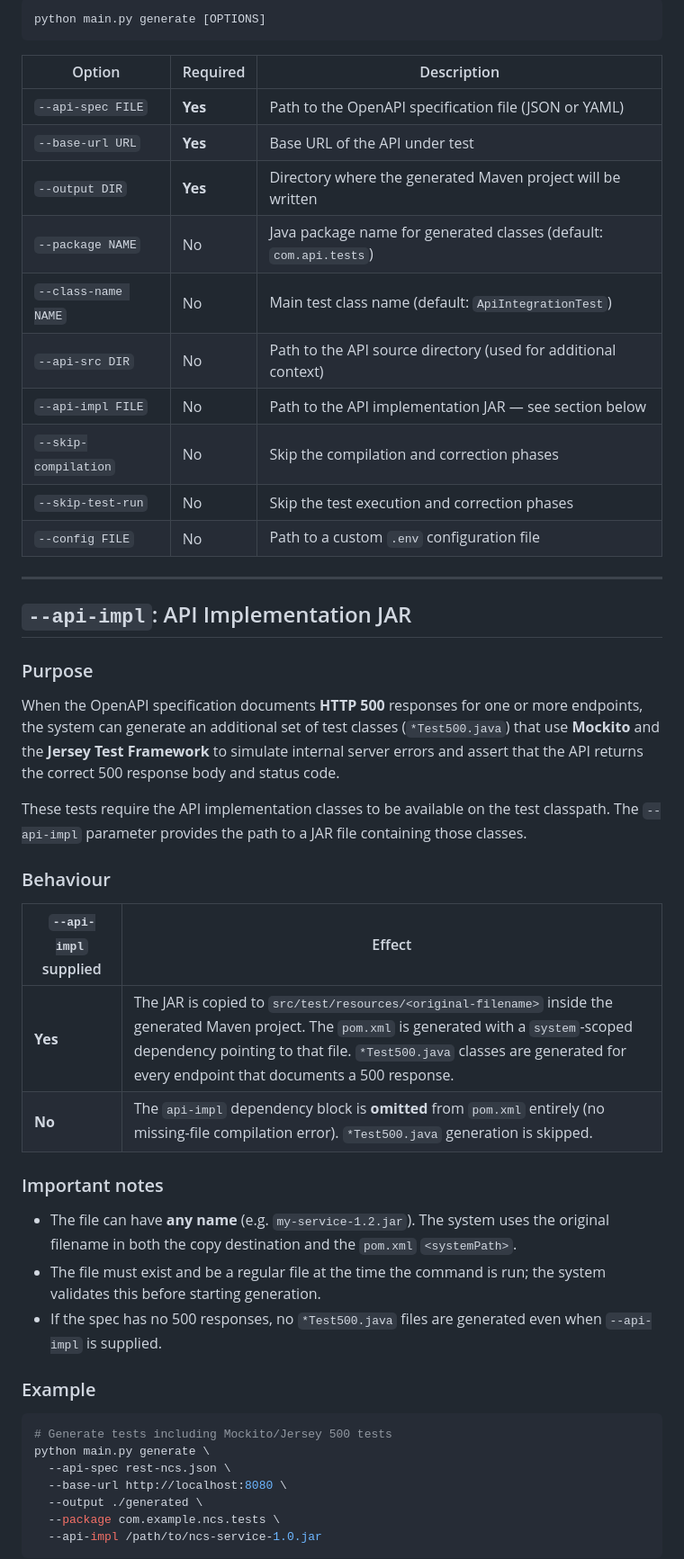
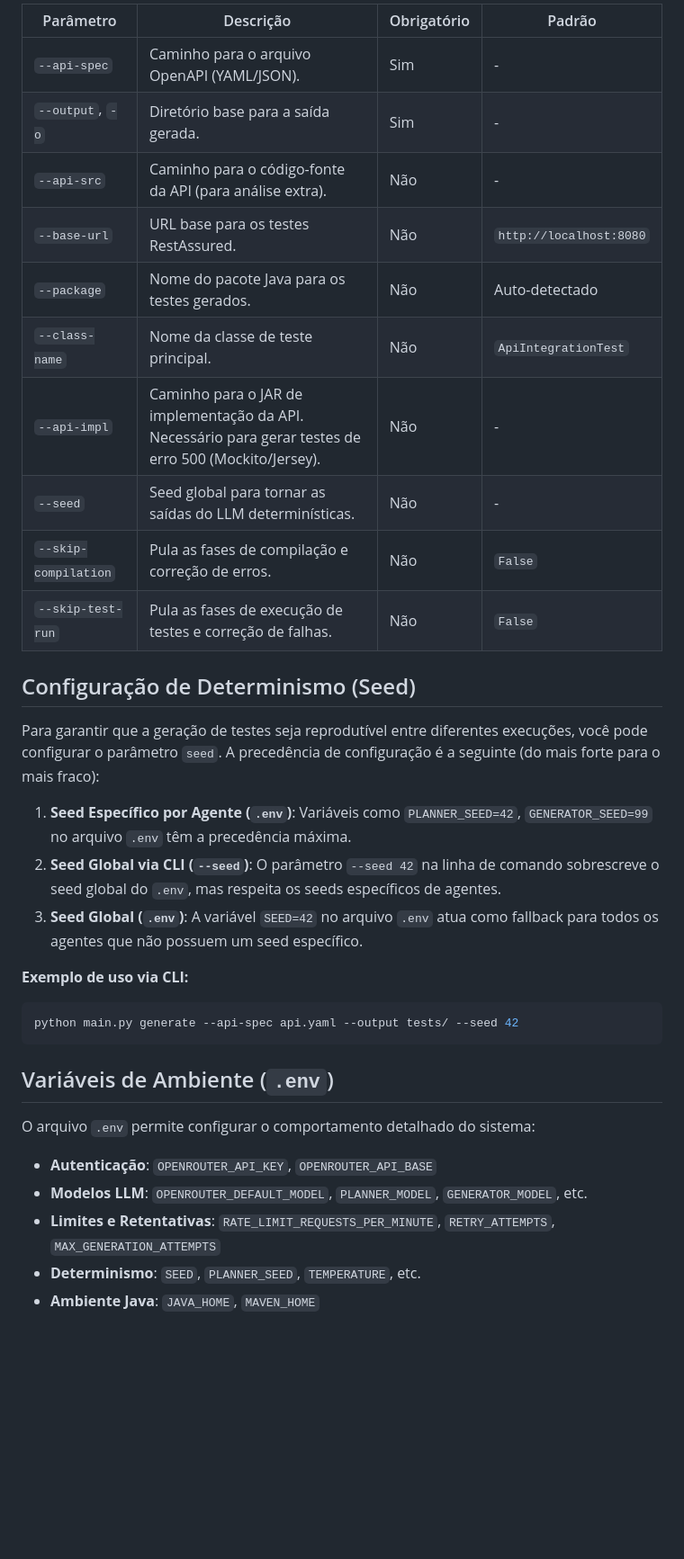
Before and after one commit to aurimrv/ARTIST, a Markdown page: README.md, the part around one of its changes. Shown at 90% size. Drawn GitHub-style; blank space fills up the shorter version.

Commit message:
Update git documentation to include --seed parameter

````diff
--- a/README.md
+++ b/README.md
@@ -51,53 +61,37 @@ python main.py generate \
 
-```
-python main.py generate [OPTIONS]
+| Parâmetro | Descrição | Obrigatório | Padrão |
+|---|---|---|---|
+| `--api-spec` | Caminho para o arquivo OpenAPI (YAML/JSON). | Sim | - |
+| `--output`, `-o` | Diretório base para a saída gerada. | Sim | - |
+| `--api-src` | Caminho para o código-fonte da API (para análise extra). | Não | - |
+| `--base-url` | URL base para os testes RestAssured. | Não | `http://localhost:8080` |
+| `--package` | Nome do pacote Java para os testes gerados. | Não | Auto-detectado |
+| `--class-name` | Nome da classe de teste principal. | Não | `ApiIntegrationTest` |
+| `--api-impl` | Caminho para o JAR de implementação da API. Necessário para gerar testes de erro 500 (Mockito/Jersey). | Não | - |
+| `--seed` | Seed global para tornar as saídas do LLM determinísticas. | Não | - |
+| `--skip-compilation` | Pula as fases de compilação e correção de erros. | Não | `False` |
+| `--skip-test-run` | Pula as fases de execução de testes e correção de falhas. | Não | `False` |
+
+## Configuração de Determinismo (Seed)
+
+Para garantir que a geração de testes seja reprodutível entre diferentes execuções, você pode configurar o parâmetro `seed`. A precedência de configuração é a seguinte (do mais forte para o mais fraco):
+
+1. **Seed Específico por Agente (`.env`)**: Variáveis como `PLANNER_SEED=42`, `GENERATOR_SEED=99` no arquivo `.env` têm a precedência máxima.
+2. **Seed Global via CLI (`--seed`)**: O parâmetro `--seed 42` na linha de comando sobrescreve o seed global do `.env`, mas respeita os seeds específicos de agentes.
+3. **Seed Global (`.env`)**: A variável `SEED=42` no arquivo `.env` atua como fallback para todos os agentes que não possuem um seed específico.
+
+**Exemplo de uso via CLI:**
+```bash
+python main.py generate --api-spec api.yaml --output tests/ --seed 42
 ```
 
-| Option | Required | Description |
-|---|---|---|
-| `--api-spec FILE` | **Yes** | Path to the OpenAPI specification file (JSON or YAML) |
-| `--base-url URL` | **Yes** | Base URL of the API under test |
-| `--output DIR` | **Yes** | Directory where the generated Maven project will be written |
-| `--package NAME` | No | Java package name for generated classes (default: `com.api.tests`) |
-| `--class-name NAME` | No | Main test class name (default: `ApiIntegrationTest`) |
-| `--api-src DIR` | No | Path to the API source directory (used for additional context) |
-| `--api-impl FILE` | No | Path to the API implementation JAR — see section below |
-| `--skip-compilation` | No | Skip the compilation and correction phases |
-| `--skip-test-run` | No | Skip the test execution and correction phases |
-| `--config FILE` | No | Path to a custom `.env` configuration file |
+## Variáveis de Ambiente (`.env`)
 
----
+O arquivo `.env` permite configurar o comportamento detalhado do sistema:
 
-## `--api-impl`: API Implementation JAR
+- **Autenticação**: `OPENROUTER_API_KEY`, `OPENROUTER_API_BASE`
+- **Modelos LLM**: `OPENROUTER_DEFAULT_MODEL`, `PLANNER_MODEL`, `GENERATOR_MODEL`, etc.
+- **Limites e Retentativas**: `RATE_LIMIT_REQUESTS_PER_MINUTE`, `RETRY_ATTEMPTS`, `MAX_GENERATION_ATTEMPTS`
+- **Determinismo**: `SEED`, `PLANNER_SEED`, `TEMPERATURE`, etc.
+- **Ambiente Java**: `JAVA_HOME`, `MAVEN_HOME`
 
-### Purpose
-
-When the OpenAPI specification documents **HTTP 500** responses for one or more endpoints, the system can generate an additional set of test classes (`*Test500.java`) that use **Mockito** and the **Jersey Test Framework** to simulate internal server errors and assert that the API returns the correct 500 response body and status code.
-
-These tests require the API implementation classes to be available on the test classpath. The `--api-impl` parameter provides the path to a JAR file containing those classes.
-
-### Behaviour
-
-| `--api-impl` supplied | Effect |
-|---|---|
-| **Yes** | The JAR is copied to `src/test/resources/<original-filename>` inside the generated Maven project. The `pom.xml` is generated with a `system`-scoped dependency pointing to that file. `*Test500.java` classes are generated for every endpoint that documents a 500 response. |
-| **No** | The `api-impl` dependency block is **omitted** from `pom.xml` entirely (no missing-file compilation error). `*Test500.java` generation is skipped. |
-
-### Important notes
-
-- The file can have **any name** (e.g. `my-service-1.2.jar`). The system uses the original filename in both the copy destination and the `pom.xml` `<systemPath>`.
-- The file must exist and be a regular file at the time the command is run; the system validates this before starting generation.
-- If the spec has no 500 responses, no `*Test500.java` files are generated even when `--api-impl` is supplied.
-
-### Example
-
-```bash
-# Generate tests including Mockito/Jersey 500 tests
-python main.py generate \
-  --api-spec rest-ncs.json \
-  --base-url http://localhost:8080 \
-  --output ./generated \
-  --package com.example.ncs.tests \
-  --api-impl /path/to/ncs-service-1.0.jar
-```
-
````
Also changed, not shown: other parts of README.md (+43 -125 lines).
